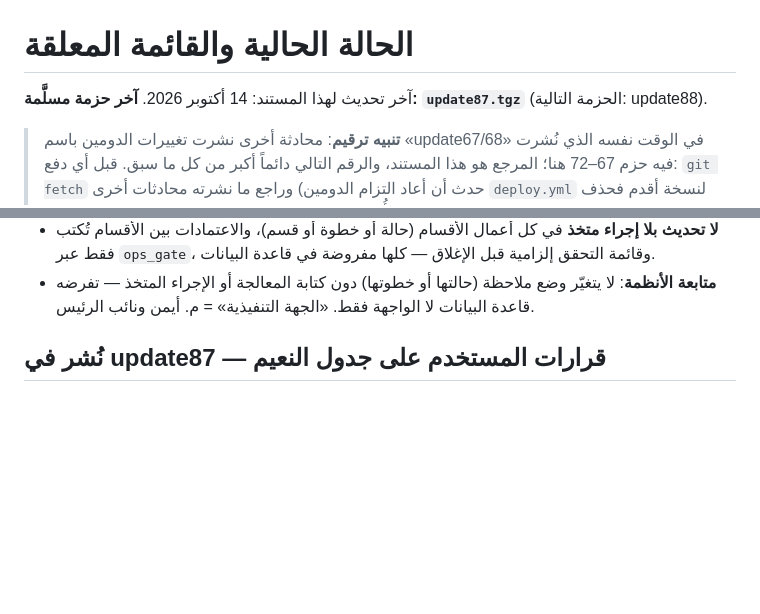
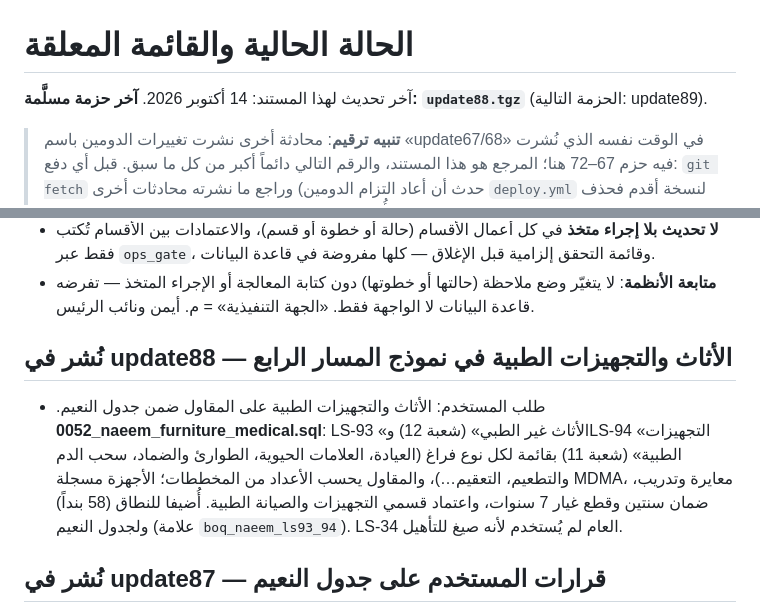
Before and after one commit to sayahmotlaq/ahc-projects, a Markdown page: docs/03-الحالة-والمعلق.md, 2 parts joined by grey strips. GitHub-like rendering; blank space fills up the shorter version.

Commit message:
توثيق حزمة 88
Co-Authored-By: Claude Opus 5.5 <noreply@anthropic.com>
Claude-Session: https://claude.ai/code/session_01B1jfjwpP2rVhuKtsT2oV4Q

```diff
--- a/docs/03-الحالة-والمعلق.md
+++ b/docs/03-الحالة-والمعلق.md
@@ -1,6 +1,6 @@
 # الحالة الحالية والقائمة المعلقة
 
-آخر تحديث لهذا المستند: 14 أكتوبر 2026. **آخر حزمة مسلَّمة: `update87.tgz`** (الحزمة التالية: update88).
+آخر تحديث لهذا المستند: 14 أكتوبر 2026. **آخر حزمة مسلَّمة: `update88.tgz`** (الحزمة التالية: update89).
 
 > **تنبيه ترقيم**: محادثة أخرى نشرت تغييرات الدومين باسم «update67/68» في الوقت نفسه الذي نُشرت فيه حزم 67–72 هنا؛ المرجع هو هذا المستند، والرقم التالي دائماً أكبر من كل ما سبق. قبل أي دفع: `git fetch` وراجع ما نشرته محادثات أخرى (حدث أن أعاد التزام الدومين `deploy.yml` لنسخة أقدم فحذف سطر `fm_daily` وختم كاش `fmr.html` — أُعيدا في update73).
 
@@ -26,6 +26,9 @@
 - **المنصة = إدارة الخدمات الفنية** (قرار المستخدم 14 أكتوبر: «واضح أن الموقع صار إدارة الخدمات الفنية… الأقسام كلها مترابطة ومتفاعلة هنا قوة الموقع»). كل قسم يعمل عبر المحرّك التشغيلي المشترك؛ الترابط بين الأقسام (إحالة، اعتماد، أثر على الموقع أو الأصل) مقدَّم على النماذج المنفصلة. التعديلات اللاحقة بطلب المستخدم.
 - **لا تحديث بلا إجراء متخذ** في كل أعمال الأقسام (حالة أو خطوة أو قسم)، والاعتمادات بين الأقسام تُكتب فقط عبر `ops_gate`، وقائمة التحقق إلزامية قبل الإغلاق — كلها مفروضة في قاعدة البيانات.
 - **متابعة الأنظمة**: لا يتغيّر وضع ملاحظة (حالتها أو خطوتها) دون كتابة المعالجة أو الإجراء المتخذ — تفرضه قاعدة البيانات لا الواجهة فقط. «الجهة التنفيذية» = م. أيمن ونائب الرئيس.
+
+## نُشر في update88 — الأثاث والتجهيزات الطبية في نموذج المسار الرابع
+- طلب المستخدم: الأثاث والتجهيزات الطبية على المقاول ضمن جدول النعيم. **0052_naeem_furniture_medical.sql**: LS-93 «الأثاث غير الطبي» (شعبة 12) وLS-94 «التجهيزات الطبية» (شعبة 11) بقائمة لكل نوع فراغ (العيادة، العلامات الحيوية، الطوارئ والضماد، سحب الدم والتطعيم، التعقيم…)، والمقاول يحسب الأعداد من المخططات؛ الأجهزة مسجلة MDMA، معايرة وتدريب، ضمان سنتين وقطع غيار 7 سنوات، واعتماد قسمي التجهيزات والصيانة الطبية. أُضيفا للنطاق (58 بنداً) ولجدول النعيم (علامة `boq_naeem_ls93_94`). LS-34 العام لم يُستخدم لأنه صيغ للتأهيل.
 
 ## نُشر في update87 — قرارات المستخدم على جدول النعيم
 - المبنى **دوران** (يبقى المصعد LS-69). **توصيل الخدمات على المقاول**: بند جديد LS-92 «توصيل الخدمات العامة والتصاريح» (شعبة 33) أُضيف للنطاق ولجدول النعيم (علامة `boq_naeem_ls92`). **لا مبالغ ثابتة**: قرار المستخدم «كل بند يسعّره المقاول ولا نكتب يحدده التجمع» — LS-66 صار بنداً عادياً، وحُذفت الملاحظة 10 من ملاحظات الجدول (صارت 10 ملاحظات).
```
Also changed, not shown: other parts of docs/03-الحالة-والمعلق.md (+1 -1 lines).
